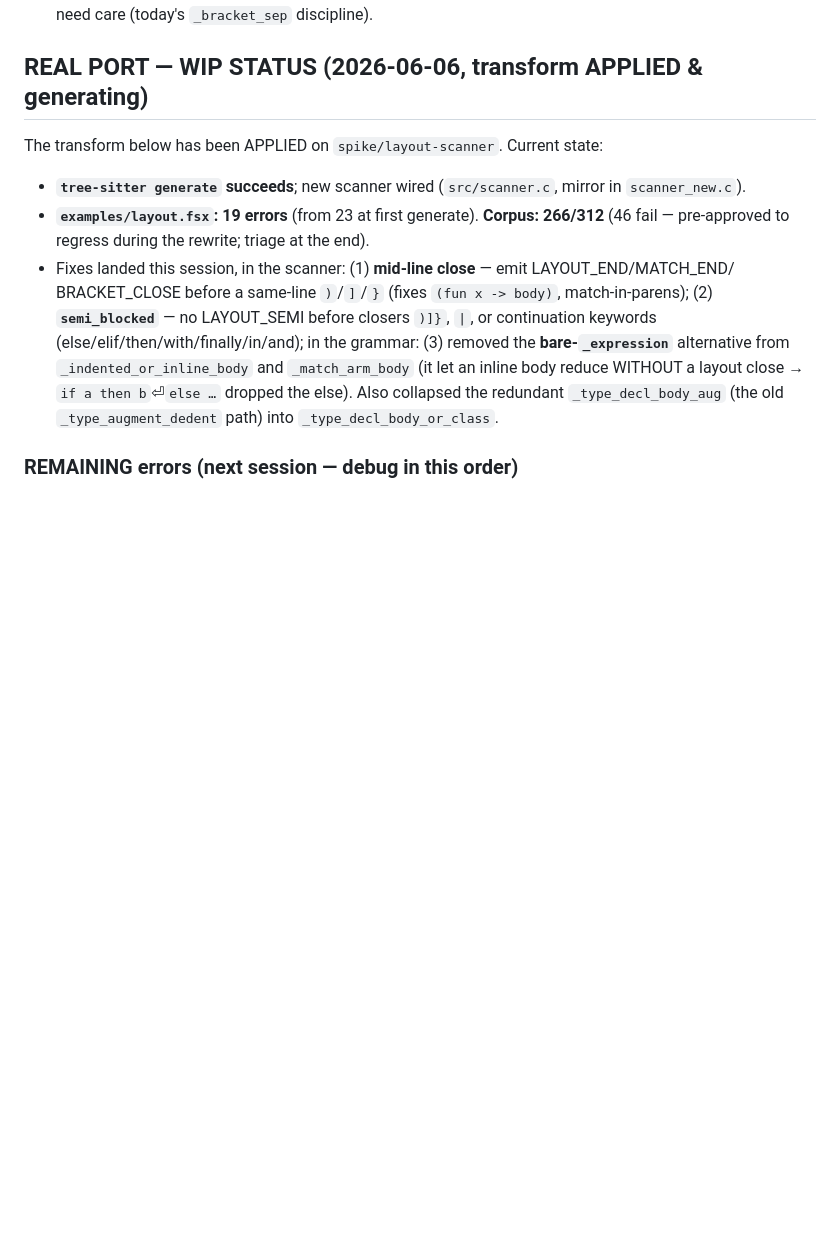
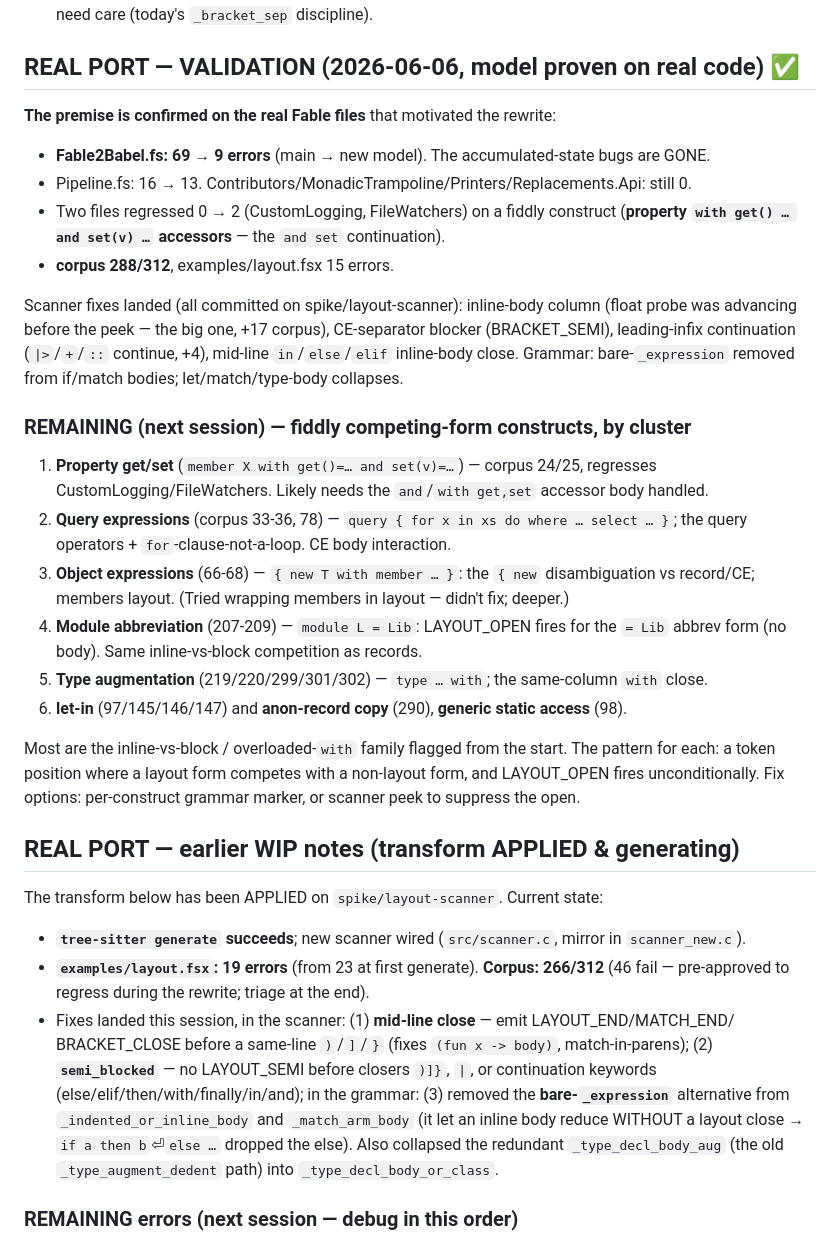
Before and after one commit to MangelMaxime/tree-sitter-fsharp, a Markdown page: LAYOUT_REWRITE.md, the part around the change. Drawn GitHub-style; blank space fills up the shorter version.

Commit message:
wip: validation — Fable2Babel 69→9 under new model; corpus 288; remaining clusters documented

```diff
--- a/LAYOUT_REWRITE.md
+++ b/LAYOUT_REWRITE.md
@@ -157,7 +157,37 @@ fail — works.** That was the make-or-break unknown. Go.
    the grammar's application rule must accept the continuation. This is where the real port's
    GLR conflicts / non-stealable separators will need care (today's `_bracket_sep` discipline).
 
-## REAL PORT — WIP STATUS (2026-06-06, transform APPLIED & generating)
+## REAL PORT — VALIDATION (2026-06-06, model proven on real code) ✅
+
+**The premise is confirmed on the real Fable files** that motivated the rewrite:
+- **Fable2Babel.fs: 69 → 9 errors** (main → new model). The accumulated-state bugs are GONE.
+- Pipeline.fs: 16 → 13. Contributors/MonadicTrampoline/Printers/Replacements.Api: still 0.
+- Two files regressed 0 → 2 (CustomLogging, FileWatchers) on a fiddly construct
+  (**property `with get() … and set(v) …` accessors** — the `and set` continuation).
+- **corpus 288/312**, examples/layout.fsx 15 errors.
+
+Scanner fixes landed (all committed on spike/layout-scanner): inline-body column (float probe
+was advancing before the peek — the big one, +17 corpus), CE-separator blocker (BRACKET_SEMI),
+leading-infix continuation (`|>`/`+`/`::` continue, +4), mid-line `in`/`else`/`elif` inline-body
+close. Grammar: bare-`_expression` removed from if/match bodies; let/match/type-body collapses.
+
+### REMAINING (next session) — fiddly competing-form constructs, by cluster
+1. **Property get/set** (`member X with get()=… and set(v)=…`) — corpus 24/25, regresses
+   CustomLogging/FileWatchers. Likely needs the `and`/`with get,set` accessor body handled.
+2. **Query expressions** (corpus 33-36, 78) — `query { for x in xs do where … select … }`; the
+   query operators + `for`-clause-not-a-loop. CE body interaction.
+3. **Object expressions** (66-68) — `{ new T with member … }`: the `{ new` disambiguation vs
+   record/CE; members layout. (Tried wrapping members in layout — didn't fix; deeper.)
+4. **Module abbreviation** (207-209) — `module L = Lib`: LAYOUT_OPEN fires for the `= Lib`
+   abbrev form (no body). Same inline-vs-block competition as records.
+5. **Type augmentation** (219/220/299/301/302) — `type … with`; the same-column `with` close.
+6. **let-in** (97/145/146/147) and **anon-record copy** (290), **generic static access** (98).
+
+Most are the inline-vs-block / overloaded-`with` family flagged from the start. The pattern for
+each: a token position where a layout form competes with a non-layout form, and LAYOUT_OPEN fires
+unconditionally. Fix options: per-construct grammar marker, or scanner peek to suppress the open.
+
+## REAL PORT — earlier WIP notes (transform APPLIED & generating)
 
 The transform below has been APPLIED on `spike/layout-scanner`. Current state:
 - **`tree-sitter generate` succeeds**; new scanner wired (`src/scanner.c`, mirror in `scanner_new.c`).
```
